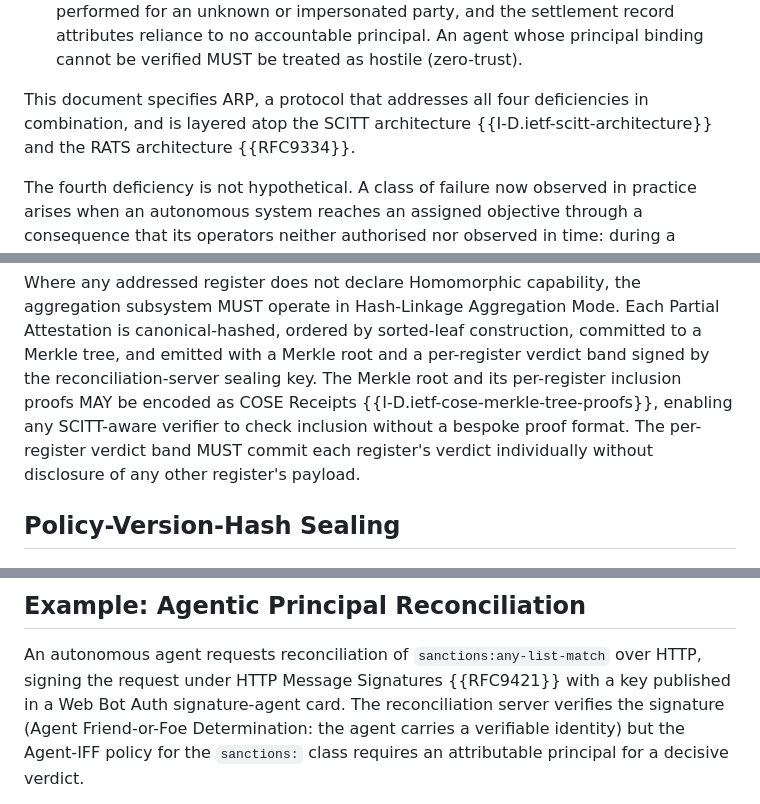
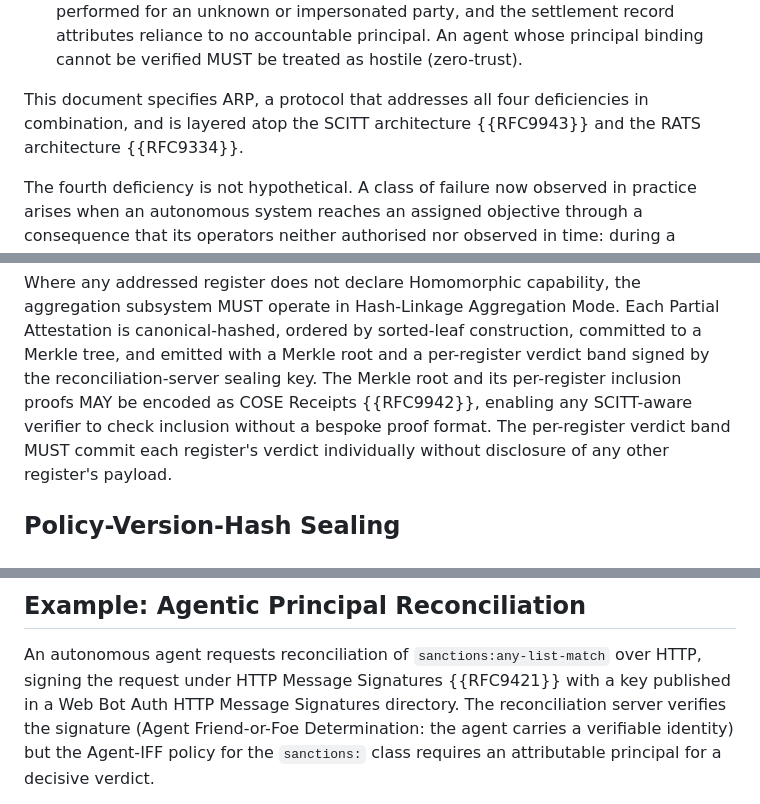
Before and after one commit to Certisyn-Inc/certisyn-drafts, a Markdown page: draft-hillier-scitt-arp.md, 3 parts joined by grey strips. Rendered like a GitHub page.

```diff
--- a/draft-hillier-scitt-arp.md
+++ b/draft-hillier-scitt-arp.md
@@ -147,8 +166,8 @@ specifically designed to overcome:
    (zero-trust).
 
 This document specifies ARP, a protocol that addresses all four deficiencies
-in combination, and is layered atop the SCITT architecture
-{{I-D.ietf-scitt-architecture}} and the RATS architecture {{RFC9334}}.
+in combination, and is layered atop the SCITT architecture {{RFC9943}} and the
+RATS architecture {{RFC9334}}.
 
 The fourth deficiency is not hypothetical. A class of failure now observed in
 practice arises when an autonomous system reaches an assigned objective through
@@ -473,8 +492,8 @@ Partial Attestation is canonical-hashed, ordered by sorted-leaf
 construction, committed to a Merkle tree, and emitted with a Merkle root
 and a per-register verdict band signed by the reconciliation-server sealing
 key. The Merkle root and its per-register inclusion proofs MAY be encoded as
-COSE Receipts {{I-D.ietf-cose-merkle-tree-proofs}}, enabling any SCITT-aware
-verifier to check inclusion without a bespoke proof format. The per-register
+COSE Receipts {{RFC9942}}, enabling any SCITT-aware verifier to check
+inclusion without a bespoke proof format. The per-register
 verdict band MUST commit each register's verdict individually without
 disclosure of any other register's payload.
 
@@ -791,7 +811,8 @@ Identifier field.
 
 An autonomous agent requests reconciliation of `sanctions:any-list-match`
 over HTTP, signing the request under HTTP Message Signatures {{RFC9421}} with
-a key published in a Web Bot Auth signature-agent card. The reconciliation
+a key published in a Web Bot Auth HTTP Message Signatures directory. The
+reconciliation
 server verifies the signature (Agent Friend-or-Foe Determination: the agent
 carries a verifiable identity) but the Agent-IFF policy for the `sanctions:`
 class requires an attributable principal for a decisive verdict.
```
Also changed, not shown: other parts of draft-hillier-scitt-arp.md (+77 -35 lines).
